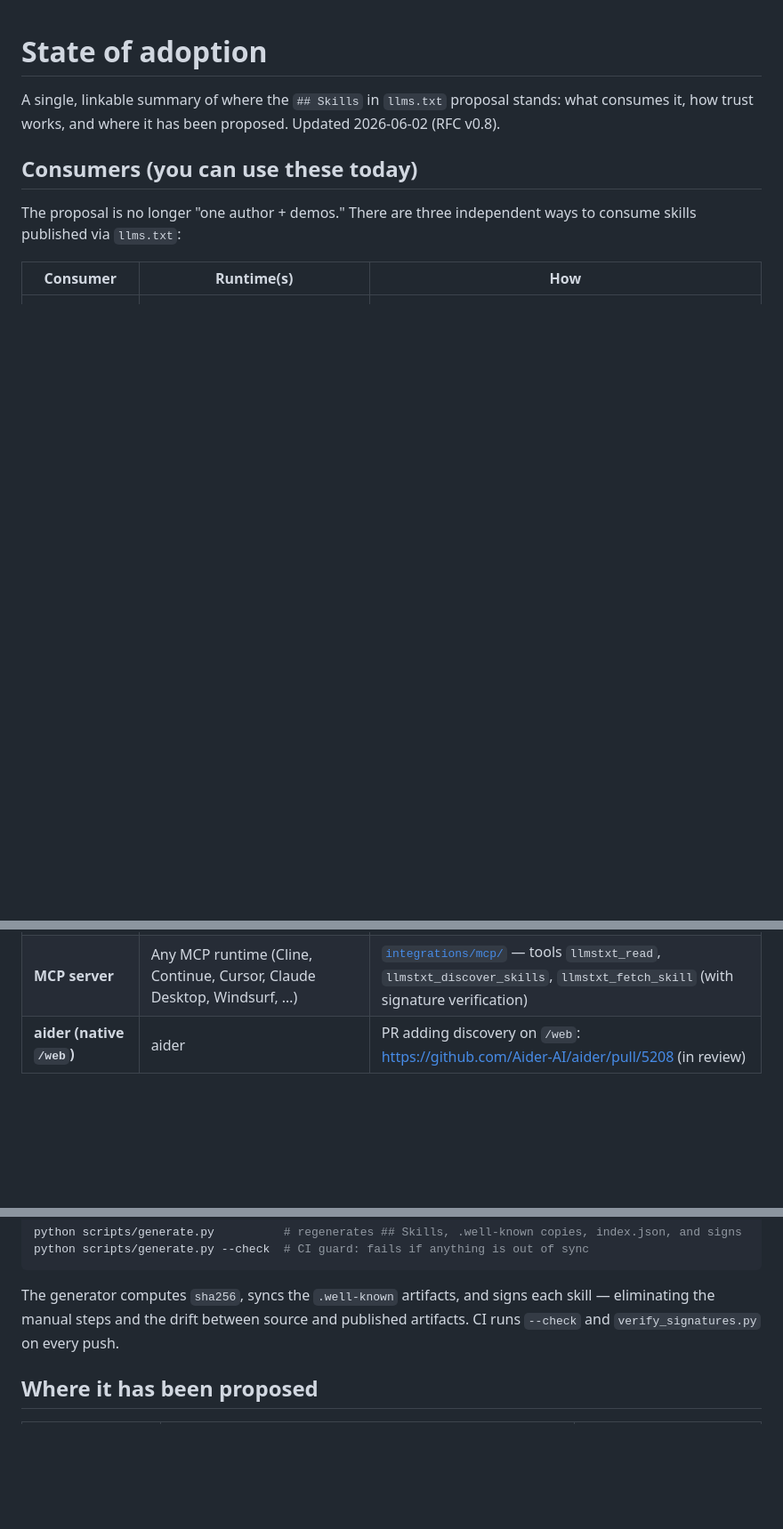
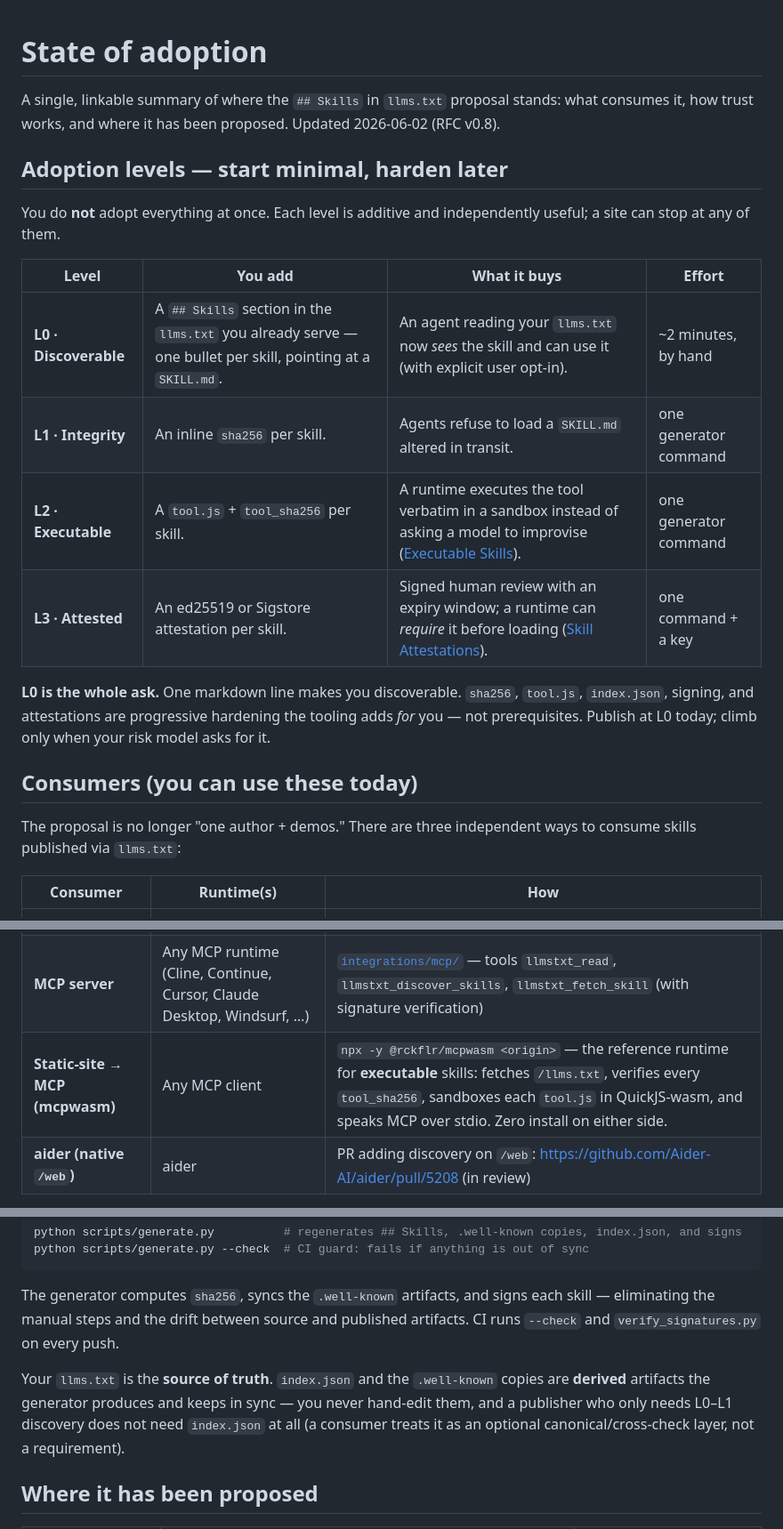
Before and after one commit to MauricioPerera/llms-txt-skills, a Markdown page: docs/adoption.md, 3 parts joined by grey strips. Shown at 89% size. Drawn GitHub-style; blank space fills up the shorter version.

Commit message:
docs: reframe adoption around a minimal L0 → optional-hardening ladder
Lower the perceived barrier: publishing is not all-or-nothing. adoption.md
gains an explicit L0→L3 table (L0 discoverable = one markdown line; sha256 /
tool.js / index.json / signing are progressive, tooling-generated hardening,
not prerequisites), the README's "3 pasos" leads with that framing, index.json
is stated as a derived artifact (llms.txt is the source of truth), and the
mcpwasm local runtime (npx, zero-install) is listed as a first-class consumer.

Docs only — no spec/normative change, no version bump.

Co-Authored-By: Claude Opus 4.8 <noreply@anthropic.com>

```diff
--- a/docs/adoption.md
+++ b/docs/adoption.md
@@ -1,6 +1,19 @@
 # State of adoption
 
 A single, linkable summary of where the `## Skills` in `llms.txt` proposal stands: what consumes it, how trust works, and where it has been proposed. Updated 2026-06-02 (RFC v0.8).
+
+## Adoption levels — start minimal, harden later
+
+You do **not** adopt everything at once. Each level is additive and independently useful; a site can stop at any of them.
+
+| Level | You add | What it buys | Effort |
+|---|---|---|---|
+| **L0 · Discoverable** | A `## Skills` section in the `llms.txt` you already serve — one bullet per skill, pointing at a `SKILL.md`. | An agent reading your `llms.txt` now *sees* the skill and can use it (with explicit user opt-in). | ~2 minutes, by hand |
+| **L1 · Integrity** | An inline `sha256` per skill. | Agents refuse to load a `SKILL.md` altered in transit. | one generator command |
+| **L2 · Executable** | A `tool.js` + `tool_sha256` per skill. | A runtime executes the tool verbatim in a sandbox instead of asking a model to improvise ([Executable Skills](ext-executable-skills.md)). | one generator command |
+| **L3 · Attested** | An ed25519 or Sigstore attestation per skill. | Signed human review with an expiry window; a runtime can *require* it before loading ([Skill Attestations](ext-skill-attestations.md)). | one command + a key |
+
+**L0 is the whole ask.** One markdown line makes you discoverable. `sha256`, `tool.js`, `index.json`, signing, and attestations are progressive hardening the tooling adds *for* you — not prerequisites. Publish at L0 today; climb only when your risk model asks for it.
 
 ## Consumers (you can use these today)
 
@@ -10,6 +23,7 @@ The proposal is no longer "one author + demos." There are three independent ways
 |---|---|---|
 | **Claude Code plugin** | Claude Code | `/plugin marketplace add MauricioPerera/llms-txt-skills` then `/plugin install llms-txt-aware@llms-txt-skills` |
 | **MCP server** | Any MCP runtime (Cline, Continue, Cursor, Claude Desktop, Windsurf, …) | [`integrations/mcp/`](../integrations/mcp/) — tools `llmstxt_read`, `llmstxt_discover_skills`, `llmstxt_fetch_skill` (with signature verification) |
+| **Static-site → MCP (mcpwasm)** | Any MCP client | `npx -y @rckflr/mcpwasm <origin>` — the reference runtime for **executable** skills: fetches `/llms.txt`, verifies every `tool_sha256`, sandboxes each `tool.js` in QuickJS-wasm, and speaks MCP over stdio. Zero install on either side. |
 | **aider (native `/web`)** | aider | PR adding discovery on `/web`: https://github.com/Aider-AI/aider/pull/5208 (in review) |
 
 All three follow the same contract: read `/llms.txt`, surface published skills, **never auto-load** (explicit user opt-in), fail open when a site has no `llms.txt`.
@@ -53,6 +67,8 @@ python scripts/generate.py --check  # CI guard: fails if anything is out of sync
 
 The generator computes `sha256`, syncs the `.well-known` artifacts, and signs each skill — eliminating the manual steps and the drift between source and published artifacts. CI runs `--check` and `verify_signatures.py` on every push.
 
+Your `llms.txt` is the **source of truth**. `index.json` and the `.well-known` copies are **derived** artifacts the generator produces and keeps in sync — you never hand-edit them, and a publisher who only needs L0–L1 discovery does not need `index.json` at all (a consumer treats it as an optional canonical/cross-check layer, not a requirement).
+
 ## Where it has been proposed
 
 | Venue | Thread | Status |
```
Also changed, not shown: README.md (+7 -0 lines).
